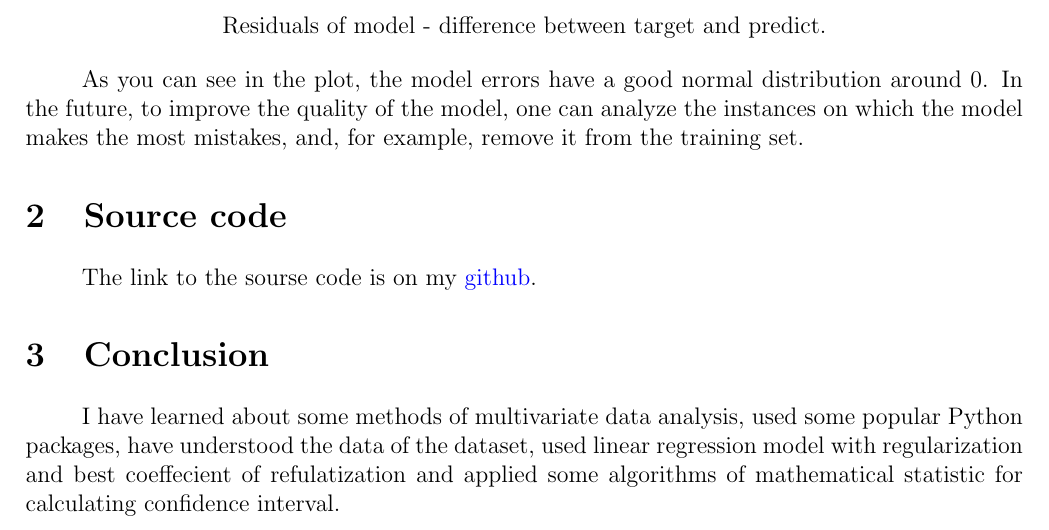
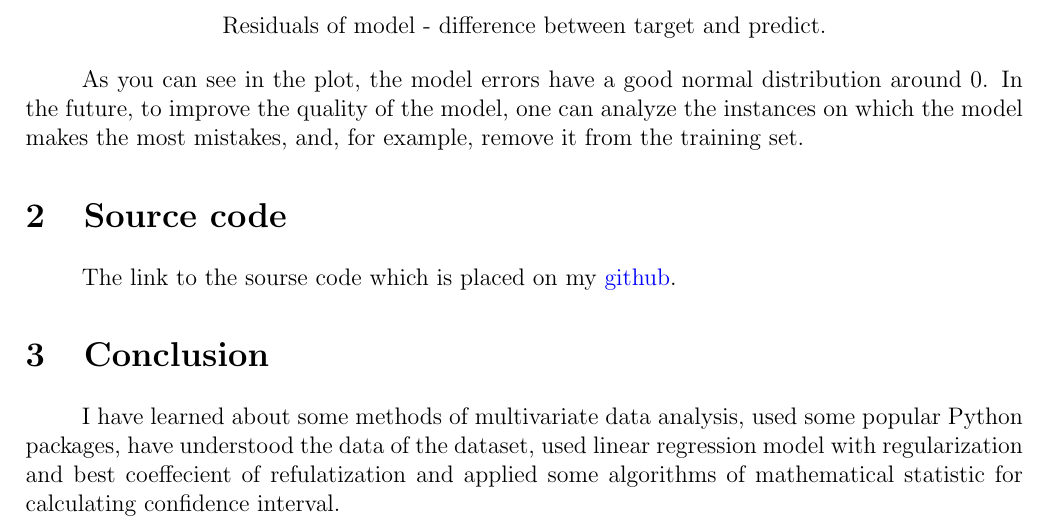
Before and after one commit to aptmess/MMA, a LaTeX document (docs/report/report_practice_2_shirokov.tex): part of page 14 of 14, cut so that both start at the same text. Compiled offline with pdfLaTeX.

Commit message:
small changes in source code

```diff
--- a/docs/report/report_practice_2_shirokov.tex
+++ b/docs/report/report_practice_2_shirokov.tex
@@ -280,7 +280,7 @@ As you can see in the plot, the model errors have a good normal distribution aro
 
 \section{Source code}
 
-The link to the sourse code is on my \href{https://github.com/aptmess/MMA/}{github}.
+The link to the sourse code which is placed on my \href{https://github.com/aptmess/MMA/}{github}.
 
 \section{Conclusion}
 
```
Also changed, not shown: docs/report/report_practice_2_shirokov.pdf.
